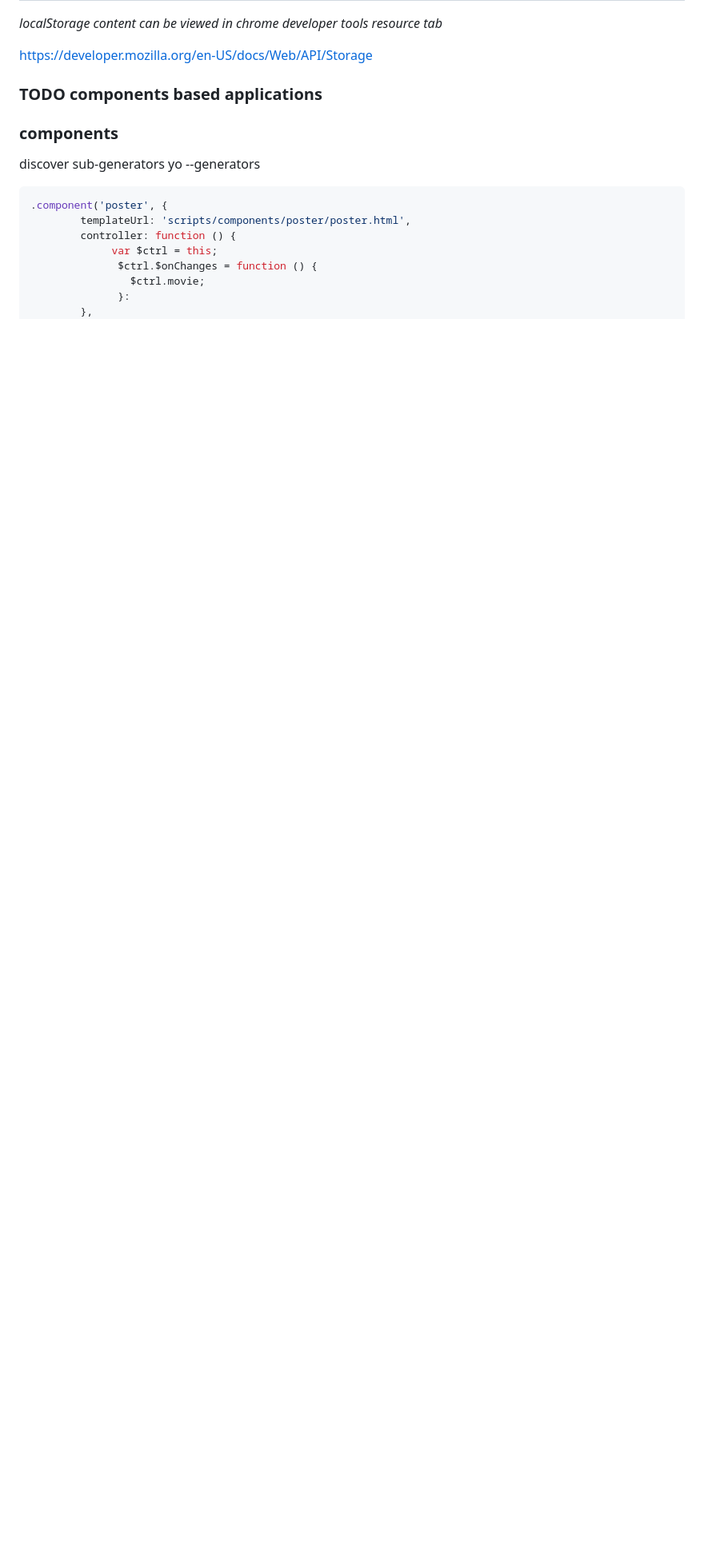
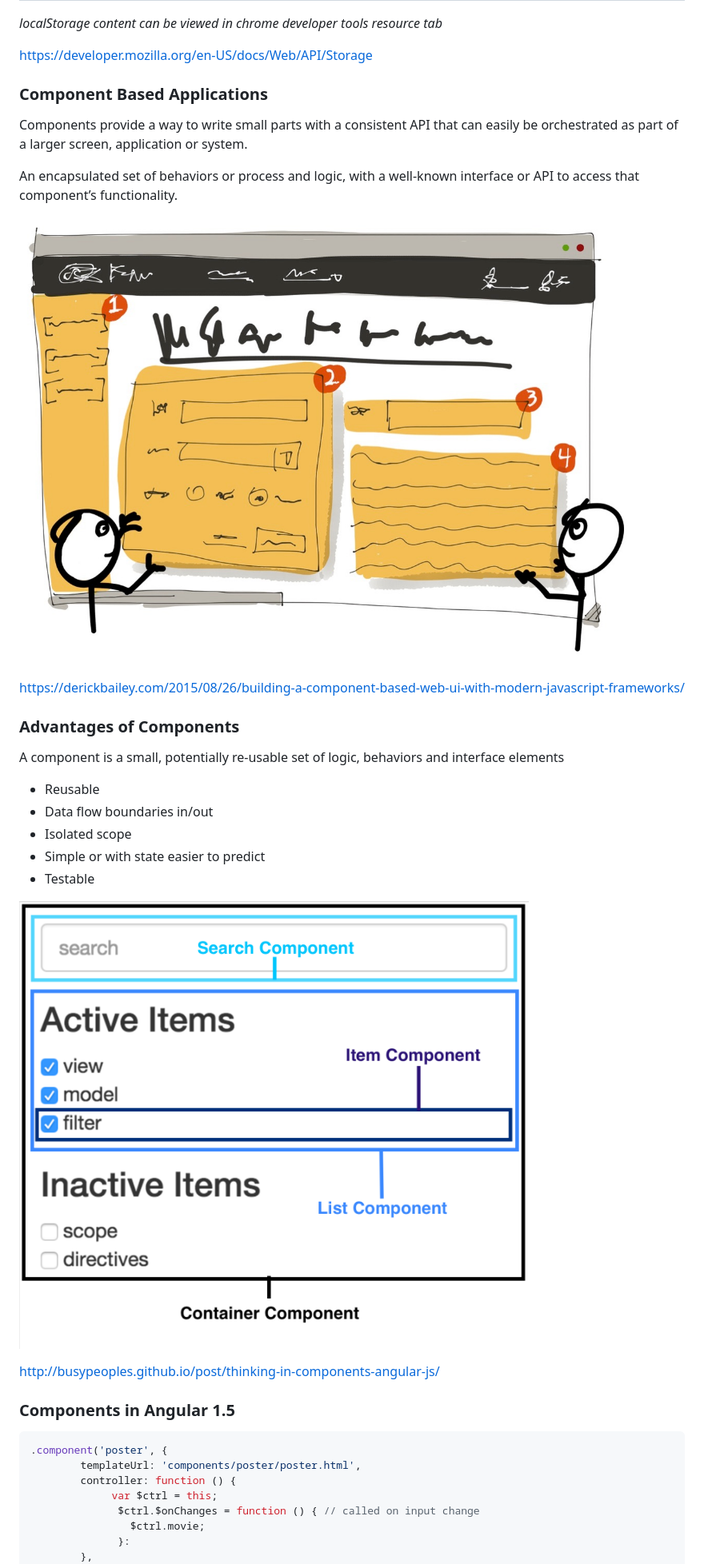
Before and after one commit to bfritscher/cours-ptw-slides, a Markdown page: zero_to_hero_angular.md, the part around the change printed below. Shown: that part at 80% size. Rendered like a GitHub page; pictures changed too: images/component_example.png (added), images/webcomponents.jpg (added); blank space fills up the shorter version.

````diff
--- a/zero_to_hero_angular.md
+++ b/zero_to_hero_angular.md
@@ -422,22 +422,56 @@ https://developer.mozilla.org/en-US/docs/Web/API/Storage
 
 
 
-### TODO components based applications
-
-
-
-
-
-### components
-discover sub-generators
-yo --generators
+### Component Based Applications
+
+Components provide a way to write small parts with a consistent API that can easily be orchestrated as part of a larger screen, application or system.
+
+<!-- .element: class="small" -->
+
+An encapsulated set of behaviors or process and logic, with a well-known interface or API to access that component’s functionality.
+
+<!-- .element: class="small" -->
+
+![](images/webcomponents.jpg)
+
+<!-- .element: class="w-60" -->
+
+https://derickbailey.com/2015/08/26/building-a-component-based-web-ui-with-modern-javascript-frameworks/
+
+<!-- .element: class="credits" -->
+
+
+
+### Advantages of Components
+
+A component is a small, potentially re-usable set of logic, behaviors and interface elements
+
+* Reusable
+* Data flow boundaries in/out
+* Isolated scope
+* Simple or with state easier to predict
+* Testable
+
+<!-- .element: class="float-left w-50" -->
+
+![](images/component_example.png)
+
+<!-- .element: class="w-40 float-right" -->
+
+http://busypeoples.github.io/post/thinking-in-components-angular-js/
+
+<!-- .element: class="clear credits" -->
+
+
+
+### Components in Angular 1.5
 
 ```javascript
 .component('poster', {
-        templateUrl: 'scripts/components/poster/poster.html',
+        templateUrl: 'components/poster/poster.html',
         controller: function () {
              var $ctrl = this;
-              $ctrl.$onChanges = function () {
+              $ctrl.$onChanges = function () { // called on input change
                 $ctrl.movie;
               }:
         },
````
Also changed, not shown: other parts of zero_to_hero_angular.md (+41 -2 lines).
